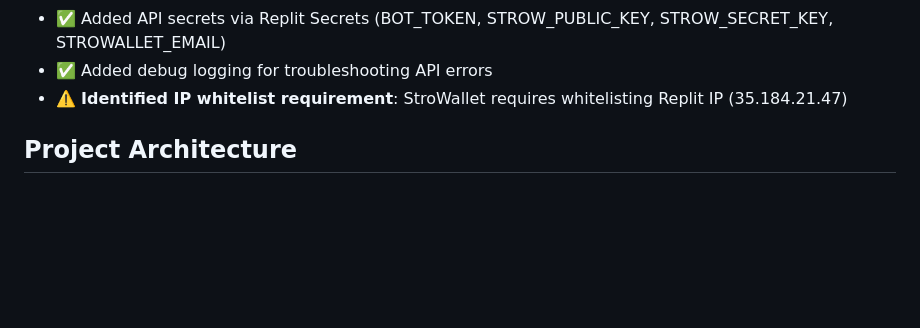
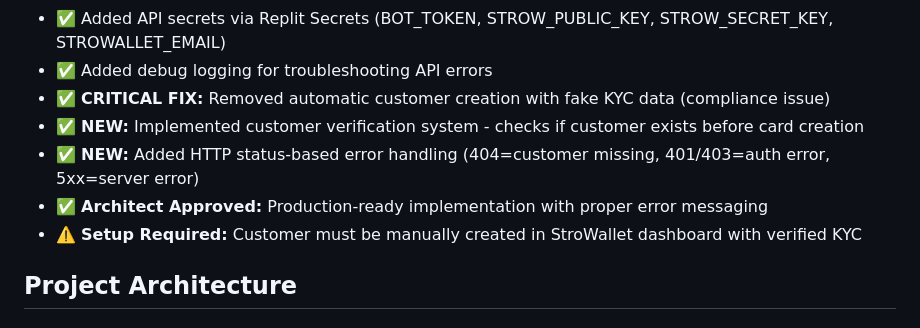
Before and after one commit to Ddjalex/ET, a Markdown page: replit.md, the part around the change. Drawn GitHub-style; blank space fills up the shorter version.

```diff
--- a/replit.md
+++ b/replit.md
@@ -22,7 +22,11 @@ A production-ready Telegram bot for managing virtual crypto cards through StroWa
 - ✅ Configured Telegram webhook successfully - bot responding to messages
 - ✅ Added API secrets via Replit Secrets (BOT_TOKEN, STROW_PUBLIC_KEY, STROW_SECRET_KEY, STROWALLET_EMAIL)
 - ✅ Added debug logging for troubleshooting API errors
-- ⚠️ **Identified IP whitelist requirement**: StroWallet requires whitelisting Replit IP (35.184.21.47)
+- ✅ **CRITICAL FIX:** Removed automatic customer creation with fake KYC data (compliance issue)
+- ✅ **NEW:** Implemented customer verification system - checks if customer exists before card creation
+- ✅ **NEW:** Added HTTP status-based error handling (404=customer missing, 401/403=auth error, 5xx=server error)
+- ✅ **Architect Approved:** Production-ready implementation with proper error messaging
+- ⚠️ **Setup Required:** Customer must be manually created in StroWallet dashboard with verified KYC
 
 ## Project Architecture
 
```
Also changed, not shown: CUSTOMER_SETUP.md (added, +193 -0 lines).
